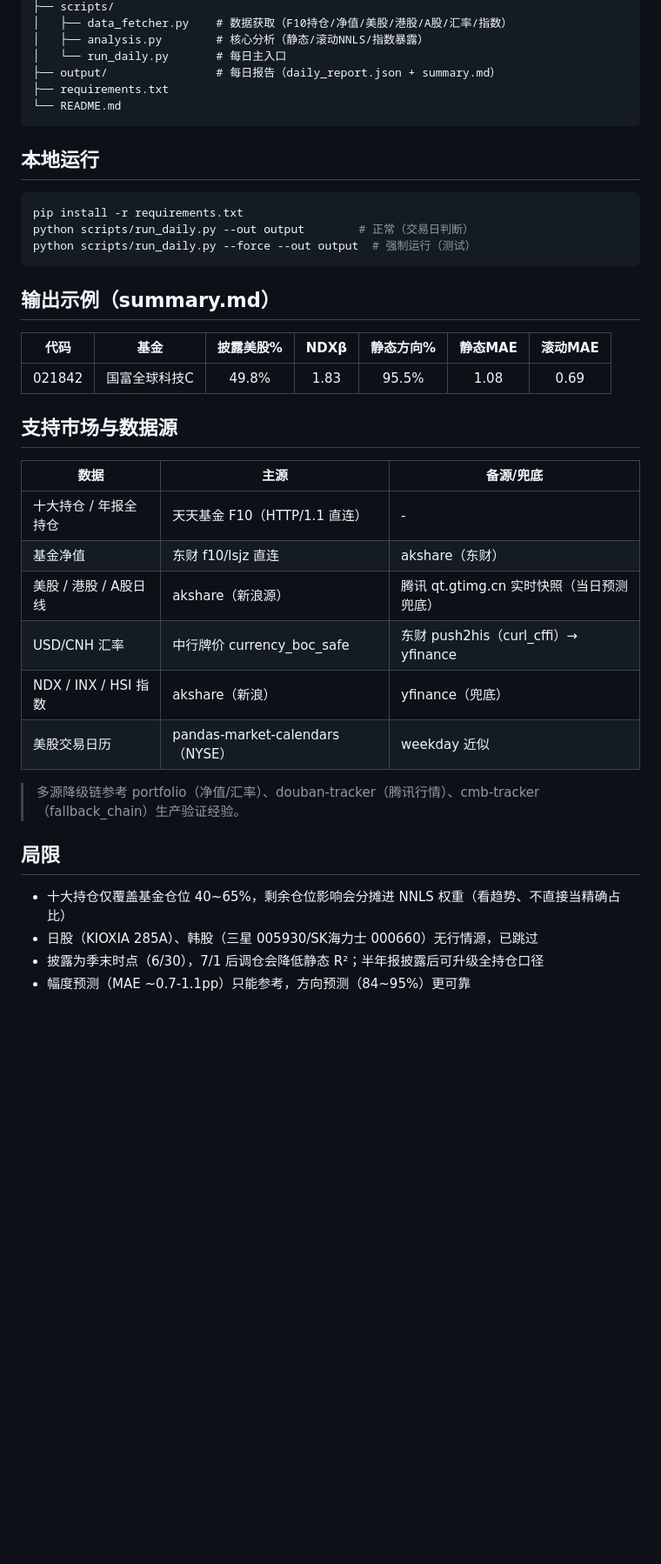
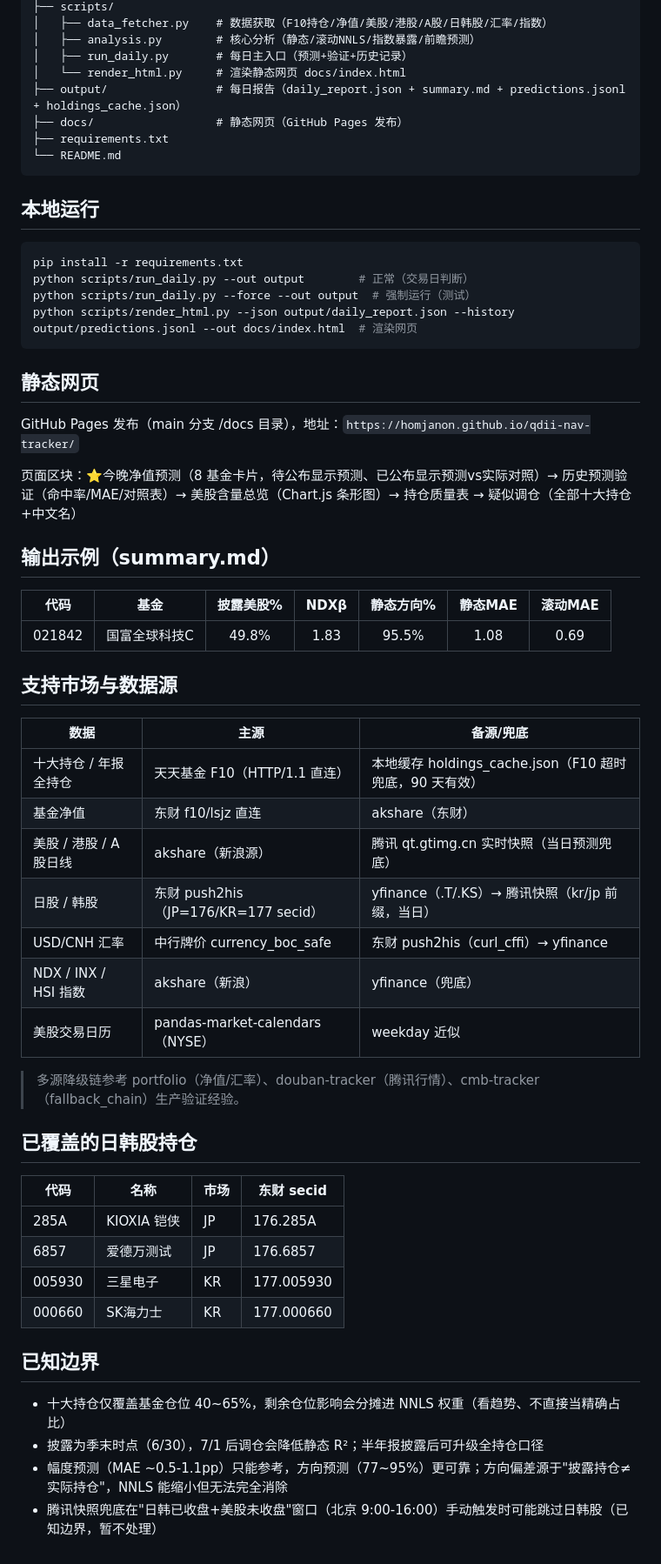
Before and after one commit to homjanon/qdii-nav-tracker, a Markdown page: README.md, the part around one of its changes. Shown at 87% size. Rendered like a GitHub page; blank space fills up the shorter version.

Commit message:
docs: README更新(06:00触发/日韩股/网页/预测闭环)

````diff
--- a/README.md
+++ b/README.md
@@ -31,8 +39,10 @@ GitHub Actions 每日北京时间 08:00 自动运行（仅美股交易日盘后
 ├── scripts/
-│   ├── data_fetcher.py    # 数据获取（F10持仓/净值/美股/港股/A股/汇率/指数）
-│   ├── analysis.py        # 核心分析（静态/滚动NNLS/指数暴露）
-│   └── run_daily.py       # 每日主入口
-├── output/                # 每日报告（daily_report.json + summary.md）
+│   ├── data_fetcher.py    # 数据获取（F10持仓/净值/美股/港股/A股/日韩股/汇率/指数）
+│   ├── analysis.py        # 核心分析（静态/滚动NNLS/指数暴露/前瞻预测）
+│   ├── run_daily.py       # 每日主入口（预测+验证+历史记录）
+│   └── render_html.py     # 渲染静态网页 docs/index.html
+├── output/                # 每日报告（daily_report.json + summary.md + predictions.jsonl + holdings_cache.json）
+├── docs/                  # 静态网页（GitHub Pages 发布）
 ├── requirements.txt
 └── README.md
 ```
@@ -43,7 +53,14 @@ GitHub Actions 每日北京时间 08:00 自动运行（仅美股交易日盘后
 pip install -r requirements.txt
 python scripts/run_daily.py --out output        # 正常（交易日判断）
 python scripts/run_daily.py --force --out output  # 强制运行（测试）
+python scripts/render_html.py --json output/daily_report.json --history output/predictions.jsonl --out docs/index.html  # 渲染网页
 ```
+
+## 静态网页
+
+GitHub Pages 发布（main 分支 /docs 目录），地址：`https://homjanon.github.io/qdii-nav-tracker/`
+
+页面区块：⭐今晚净值预测（8 基金卡片，待公布显示预测、已公布显示预测vs实际对照）→ 历史预测验证（命中率/MAE/对照表）→ 美股含量总览（Chart.js 条形图）→ 持仓质量表 → 疑似调仓（全部十大持仓+中文名）
 
 ## 输出示例（summary.md）
 
@@ -55,18 +72,28 @@ python scripts/run_daily.py --force --out output  # 强制运行（测试）
 
 | 数据 | 主源 | 备源/兜底 |
 |---|---|---|
-| 十大持仓 / 年报全持仓 | 天天基金 F10（HTTP/1.1 直连） | - |
+| 十大持仓 / 年报全持仓 | 天天基金 F10（HTTP/1.1 直连） | 本地缓存 holdings_cache.json（F10 超时兜底，90 天有效） |
 | 基金净值 | 东财 f10/lsjz 直连 | akshare（东财） |
 | 美股 / 港股 / A股日线 | akshare（新浪源） | 腾讯 qt.gtimg.cn 实时快照（当日预测兜底） |
+| 日股 / 韩股 | 东财 push2his（JP=176/KR=177 secid） | yfinance（.T/.KS）→ 腾讯快照（kr/jp 前缀，当日） |
 | USD/CNH 汇率 | 中行牌价 currency_boc_safe | 东财 push2his（curl_cffi）→ yfinance |
 | NDX / INX / HSI 指数 | akshare（新浪） | yfinance（兜底） |
 | 美股交易日历 | pandas-market-calendars（NYSE） | weekday 近似 |
 
 > 多源降级链参考 portfolio（净值/汇率）、douban-tracker（腾讯行情）、cmb-tracker（fallback_chain）生产验证经验。
 
-## 局限
+## 已覆盖的日韩股持仓
+
+| 代码 | 名称 | 市场 | 东财 secid |
+|---|---|---|---|
+| 285A | KIOXIA 铠侠 | JP | 176.285A |
+| 6857 | 爱德万测试 | JP | 176.6857 |
+| 005930 | 三星电子 | KR | 177.005930 |
+| 000660 | SK海力士 | KR | 177.000660 |
+
+## 已知边界
 
 - 十大持仓仅覆盖基金仓位 40~65%，剩余仓位影响会分摊进 NNLS 权重（看趋势、不直接当精确占比）
-- 日股（KIOXIA 285A）、韩股（三星 005930/SK海力士 000660）无行情源，已跳过
 - 披露为季末时点（6/30），7/1 后调仓会降低静态 R²；半年报披露后可升级全持仓口径
-- 幅度预测（MAE ~0.7-1.1pp）只能参考，方向预测（84~95%）更可靠
+- 幅度预测（MAE ~0.5-1.1pp）只能参考，方向预测（77~95%）更可靠；方向偏差源于"披露持仓≠实际持仓"，NNLS 能缩小但无法完全消除
+- 腾讯快照兜底在"日韩已收盘+美股未收盘"窗口（北京 9:00-16:00）手动触发时可能跳过日韩股（已知边界，暂不处理）
````
Also changed, not shown: other parts of README.md (+14 -6 lines).
